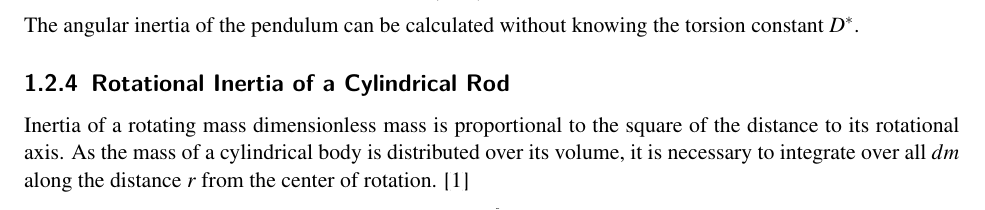
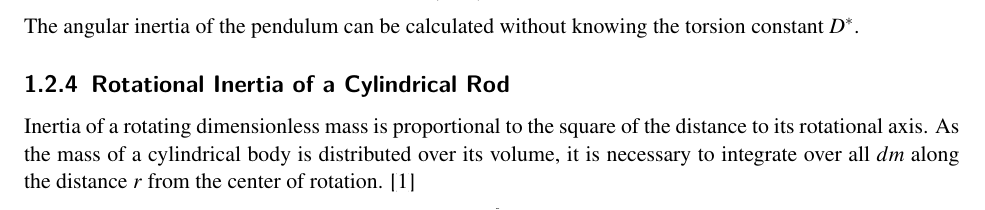
Before and after one commit to itisreallyme/physicsLab3_P3-3, a LaTeX thesis (Phys_Praktikum_3_xx.tex, which reads chapters/2_einleitung.tex): part of page 5 of 26, cut so that both start at the same text. Compiled offline with pdfLaTeX; a LaTeX package or settings file that is missing is left out.

Commit message:
Update 2_einleitung.tex

```diff
--- a/chapters/2_einleitung.tex
+++ b/chapters/2_einleitung.tex
@@ -142,7 +142,7 @@
             \label{fig:rotationalIntertia_of_Cyl}
         \end{figure}
         %
-        Inertia of a rotating mass dimensionless mass is proportional to the square of the distance to its rotational axis.
+        Inertia of a rotating dimensionless mass is proportional to the square of the distance to its rotational axis.
         As the mass of a cylindrical body is distributed over its volume, it is necessary to integrate over all \( dm  \) along
         the distance \( r \) from the center of rotation. \cite{Eichler.2016}
         \begin{equation}
```
